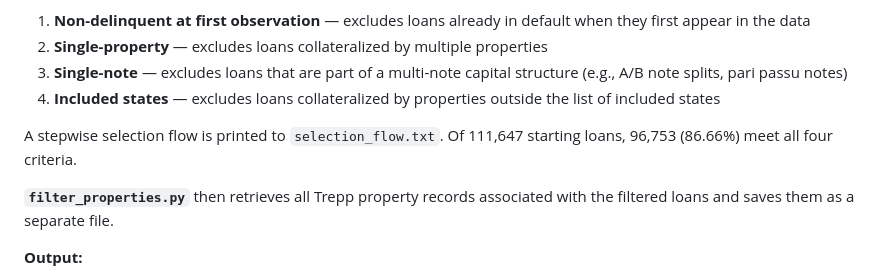
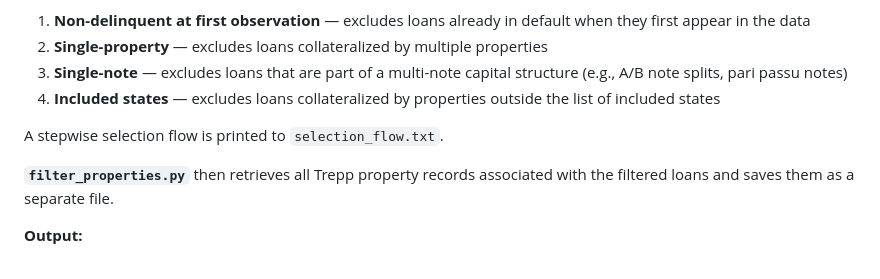
Before and after one commit to UNC-Cofires/CMBS-Flood-Exposure, a Markdown page: create_panel/README.md, the part around the change. GitHub-like rendering.

```diff
--- a/create_panel/README.md
+++ b/create_panel/README.md
@@ -18,7 +18,7 @@ Both scripts are run sequentially by `filter_loans.sh` and should be submitted t
 3. **Single-note** — excludes loans that are part of a multi-note capital structure (e.g., A/B note splits, pari passu notes)
 4. **Included states** — excludes loans collateralized by properties outside the list of included states
 
-A stepwise selection flow is printed to `selection_flow.txt`. Of 111,647 starting loans, 96,753 (86.66%) meet all four criteria.
+A stepwise selection flow is printed to `selection_flow.txt`.
 
 **`filter_properties.py`** then retrieves all Trepp property records associated with the filtered loans and saves them as a separate file.
 
```
